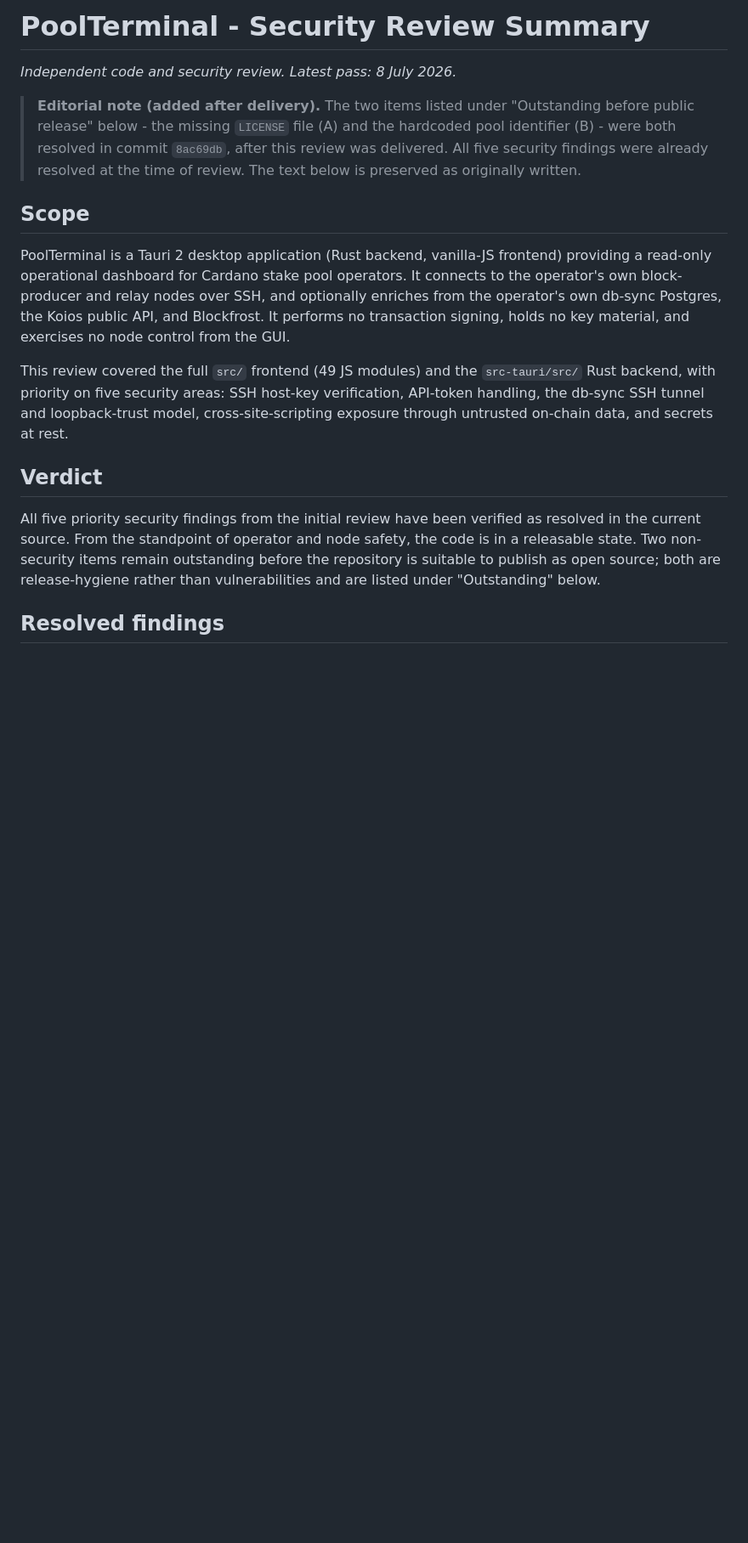
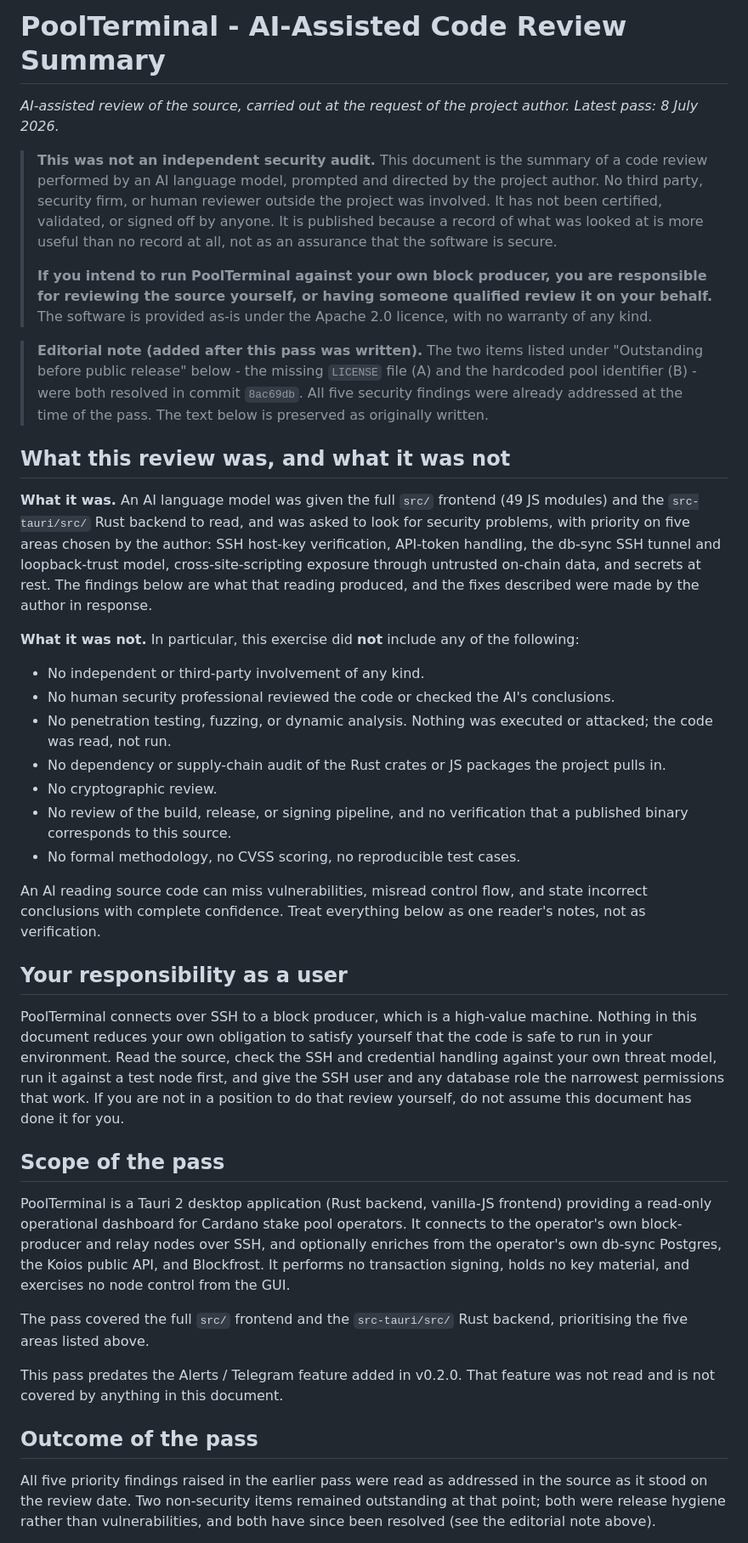
Before and after one commit to GNP1-dev/PoolTerminal, a Markdown page: docs/security/security-review-2026-07-08.md, the part around one of its changes. Shown at 85% size. GitHub-like rendering; blank space fills up the shorter version.

```diff
--- a/docs/security/security-review-2026-07-08.md
+++ b/docs/security/security-review-2026-07-08.md
@@ -1,18 +1,44 @@
-# PoolTerminal - Security Review Summary
+# PoolTerminal - AI-Assisted Code Review Summary
 
-_Independent code and security review. Latest pass: 8 July 2026._
+*AI-assisted review of the source, carried out at the request of the project author. Latest pass: 8 July 2026.*
 
-> **Editorial note (added after delivery).** The two items listed under "Outstanding before public release" below - the missing `LICENSE` file (A) and the hardcoded pool identifier (B) - were both resolved in commit `8ac69db`, after this review was delivered. All five security findings were already resolved at the time of review. The text below is preserved as originally written.
+> **This was not an independent security audit.**
+> This document is the summary of a code review performed by an AI language model, prompted and directed by the project author. No third party, security firm, or human reviewer outside the project was involved. It has not been certified, validated, or signed off by anyone. It is published because a record of what was looked at is more useful than no record at all, not as an assurance that the software is secure.
+>
+> **If you intend to run PoolTerminal against your own block producer, you are responsible for reviewing the source yourself, or having someone qualified review it on your behalf.** The software is provided as-is under the Apache 2.0 licence, with no warranty of any kind.
 
-## Scope
+> **Editorial note (added after this pass was written).** The two items listed under "Outstanding before public release" below - the missing `LICENSE` file (A) and the hardcoded pool identifier (B) - were both resolved in commit `8ac69db`. All five security findings were already addressed at the time of the pass. The text below is preserved as originally written.
+
+## What this review was, and what it was not
+
+**What it was.** An AI language model was given the full `src/` frontend (49 JS modules) and the `src-tauri/src/` Rust backend to read, and was asked to look for security problems, with priority on five areas chosen by the author: SSH host-key verification, API-token handling, the db-sync SSH tunnel and loopback-trust model, cross-site-scripting exposure through untrusted on-chain data, and secrets at rest. The findings below are what that reading produced, and the fixes described were made by the author in response.
+
+**What it was not.** In particular, this exercise did **not** include any of the following:
+
+- No independent or third-party involvement of any kind.
+- No human security professional reviewed the code or checked the AI's conclusions.
+- No penetration testing, fuzzing, or dynamic analysis. Nothing was executed or attacked; the code was read, not run.
+- No dependency or supply-chain audit of the Rust crates or JS packages the project pulls in.
+- No cryptographic review.
+- No review of the build, release, or signing pipeline, and no verification that a published binary corresponds to this source.
+- No formal methodology, no CVSS scoring, no reproducible test cases.
+
+An AI reading source code can miss vulnerabilities, misread control flow, and state incorrect conclusions with complete confidence. Treat everything below as one reader's notes, not as verification.
+
+## Your responsibility as a user
+
+PoolTerminal connects over SSH to a block producer, which is a high-value machine. Nothing in this document reduces your own obligation to satisfy yourself that the code is safe to run in your environment. Read the source, check the SSH and credential handling against your own threat model, run it against a test node first, and give the SSH user and any database role the narrowest permissions that work. If you are not in a position to do that review yourself, do not assume this document has done it for you.
+
+## Scope of the pass
 
 PoolTerminal is a Tauri 2 desktop application (Rust backend, vanilla-JS frontend) providing a read-only operational dashboard for Cardano stake pool operators. It connects to the operator's own block-producer and relay nodes over SSH, and optionally enriches from the operator's own db-sync Postgres, the Koios public API, and Blockfrost. It performs no transaction signing, holds no key material, and exercises no node control from the GUI.
 
-This review covered the full `src/` frontend (49 JS modules) and the `src-tauri/src/` Rust backend, with priority on five security areas: SSH host-key verification, API-token handling, the db-sync SSH tunnel and loopback-trust model, cross-site-scripting exposure through untrusted on-chain data, and secrets at rest.
+The pass covered the full `src/` frontend and the `src-tauri/src/` Rust backend, prioritising the five areas listed above.
 
-## Verdict
+This pass predates the Alerts / Telegram feature added in v0.2.0. That feature
+was not read and is not covered by anything in this document.
 
-All five priority security findings from the initial review have been verified as resolved in the current source. From the standpoint of operator and node safety, the code is in a releasable state. Two non-security items remain outstanding before the repository is suitable to publish as open source; both are release-hygiene rather than vulnerabilities and are listed under "Outstanding" below.
+## Outcome of the pass
 
-## Resolved findings
+All five priority findings raised in the earlier pass were read as addressed in the source as it stood on the review date. Two non-security items remained outstanding at that point; both were release hygiene rather than vulnerabilities, and both have since been resolved (see the editorial note above).
 
```
Also changed, not shown: other parts of docs/security/security-review-2026-07-08.md (+17 -9 lines), README.md (+1 -1 lines), SECURITY.md (+17 -10 lines).
